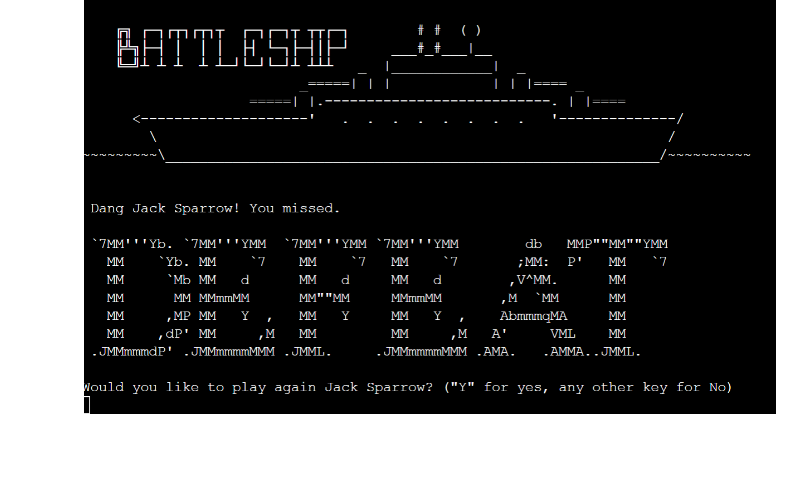
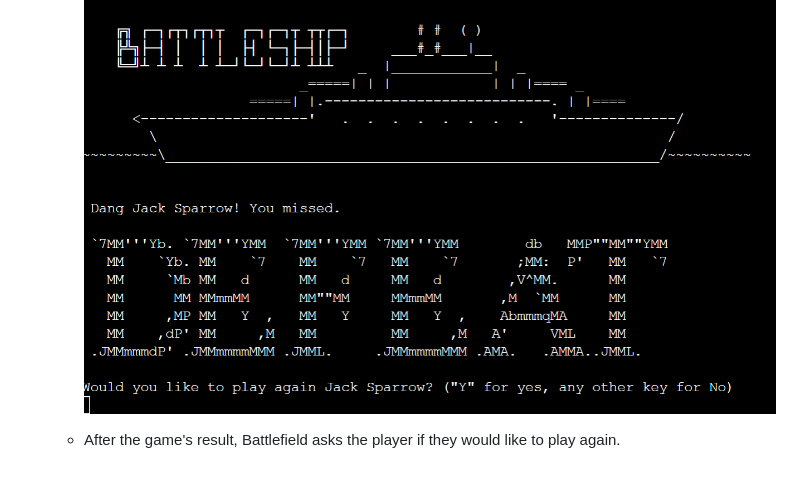
Before and after one commit to 85rhrl/PP3, a Markdown page: README.md, the part around the change. GitHub-like rendering.

Commit message:
add to Game Result if the player would like to play again

```diff
--- a/README.md
+++ b/README.md
@@ -70,3 +70,5 @@ The objective is to sunk all ships before the player runs out of turns (missiles
 
     - Battleship will let the player when they ran out of turns and ships are still floating:
     ![Defeat](docs/images/09-defeat.png)
+
+    - After the game's result, Battlefield asks the player if they would like to play again.
```
